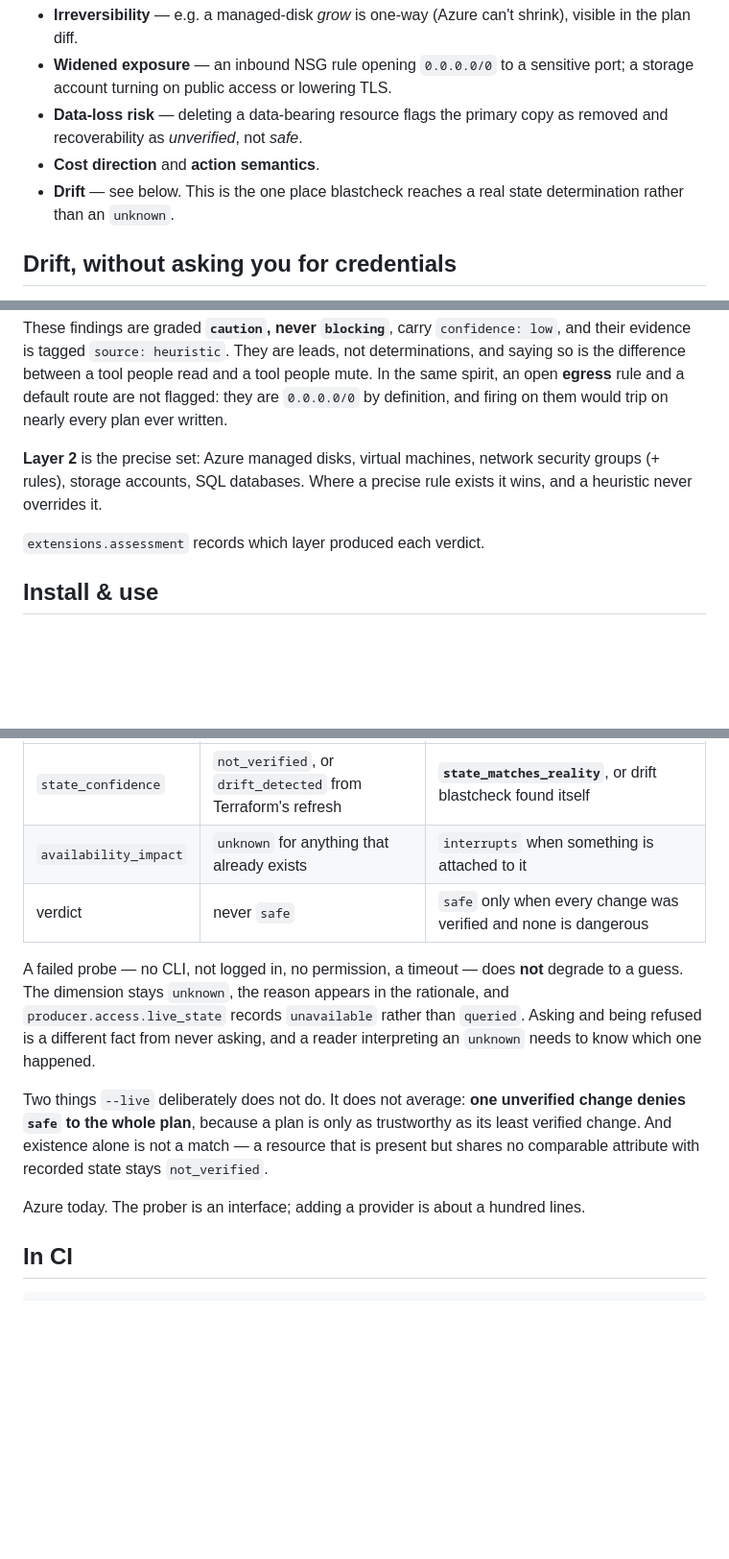
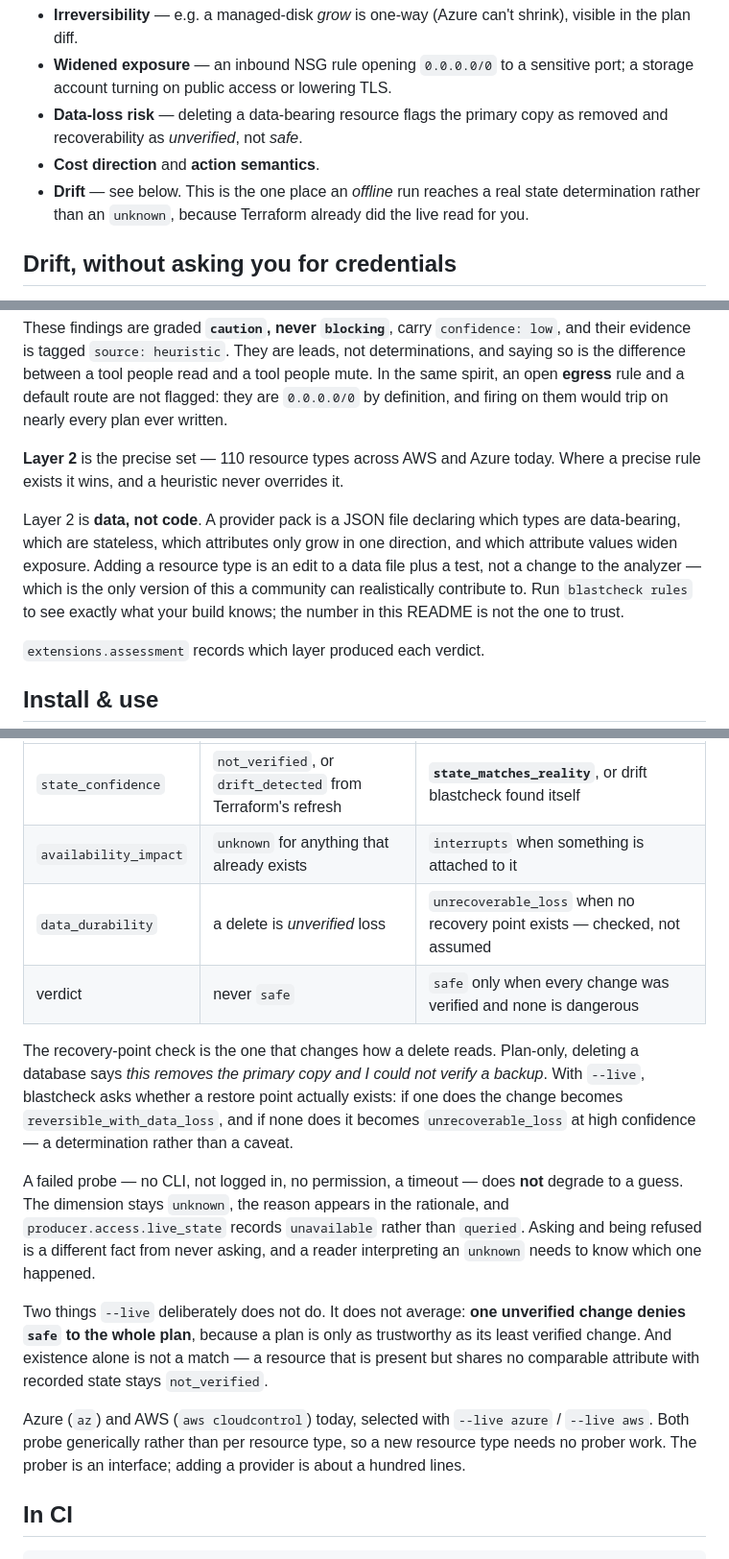
Before and after one commit to prococonsulting/blastcheck, a Markdown page: README.md, 3 parts joined by grey strips. Shown at 96% size. GitHub-like rendering; blank space fills up the shorter version.

Commit message:
Correct the README's coverage and live-mode claims
Three things it still said that 0.7 made untrue:

  Layer 2 is "Azure managed disks, VMs, NSGs, storage accounts, SQL databases"
      it is 110 types across AWS and Azure, and it is a data file rather than
      a list in the analyzer

  --live is "Azure today"
      the AWS prober shipped in this release; both probe generically, so a new
      resource type needs no prober work

  the --live table omitted data_durability
      which is the dimension the recovery-point check exists to move, and the
      one that changes how a delete reads

The coverage number is now paired with `blastcheck rules`, so the claim in the
README is explicitly not the one a reader has to trust.

```diff
--- a/README.md
+++ b/README.md
@@ -21,7 +21,7 @@ What it derives from the plan alone is still substantial:
 - **Widened exposure** — an inbound NSG rule opening `0.0.0.0/0` to a sensitive port; a storage account turning on public access or lowering TLS.
 - **Data-loss risk** — deleting a data-bearing resource flags the primary copy as removed and recoverability as *unverified*, not *safe*.
 - **Cost direction** and **action semantics**.
-- **Drift** — see below. This is the one place blastcheck reaches a real state determination rather than an `unknown`.
+- **Drift** — see below. This is the one place an *offline* run reaches a real state determination rather than an `unknown`, because Terraform already did the live read for you.
 
 ## Drift, without asking you for credentials
 
@@ -61,7 +61,9 @@ Every change in a plan is assessed. Nothing is skipped for being an unfamiliar t
 
 These findings are graded **`caution`, never `blocking`**, carry `confidence: low`, and their evidence is tagged `source: heuristic`. They are leads, not determinations, and saying so is the difference between a tool people read and a tool people mute. In the same spirit, an open **egress** rule and a default route are not flagged: they are `0.0.0.0/0` by definition, and firing on them would trip on nearly every plan ever written.
 
-**Layer 2** is the precise set: Azure managed disks, virtual machines, network security groups (+ rules), storage accounts, SQL databases. Where a precise rule exists it wins, and a heuristic never overrides it.
+**Layer 2** is the precise set — 110 resource types across AWS and Azure today. Where a precise rule exists it wins, and a heuristic never overrides it.
+
+Layer 2 is **data, not code**. A provider pack is a JSON file declaring which types are data-bearing, which are stateless, which attributes only grow in one direction, and which attribute values widen exposure. Adding a resource type is an edit to a data file plus a test, not a change to the analyzer — which is the only version of this a community can realistically contribute to. Run `blastcheck rules` to see exactly what your build knows; the number in this README is not the one to trust.
 
 `extensions.assessment` records which layer produced each verdict.
 
@@ -151,13 +153,16 @@ It also never writes. Every command is built from a fixed template with a read-o
 |---|---|---|
 | `state_confidence` | `not_verified`, or `drift_detected` from Terraform's refresh | **`state_matches_reality`**, or drift blastcheck found itself |
 | `availability_impact` | `unknown` for anything that already exists | `interrupts` when something is attached to it |
+| `data_durability` | a delete is *unverified* loss | `unrecoverable_loss` when no recovery point exists — checked, not assumed |
 | verdict | never `safe` | `safe` only when every change was verified and none is dangerous |
+
+The recovery-point check is the one that changes how a delete reads. Plan-only, deleting a database says *this removes the primary copy and I could not verify a backup*. With `--live`, blastcheck asks whether a restore point actually exists: if one does the change becomes `reversible_with_data_loss`, and if none does it becomes `unrecoverable_loss` at high confidence — a determination rather than a caveat.
 
 A failed probe — no CLI, not logged in, no permission, a timeout — does **not** degrade to a guess. The dimension stays `unknown`, the reason appears in the rationale, and `producer.access.live_state` records `unavailable` rather than `queried`. Asking and being refused is a different fact from never asking, and a reader interpreting an `unknown` needs to know which one happened.
 
 Two things `--live` deliberately does not do. It does not average: **one unverified change denies `safe` to the whole plan**, because a plan is only as trustworthy as its least verified change. And existence alone is not a match — a resource that is present but shares no comparable attribute with recorded state stays `not_verified`.
 
-Azure today. The prober is an interface; adding a provider is about a hundred lines.
+Azure (`az`) and AWS (`aws cloudcontrol`) today, selected with `--live azure` / `--live aws`. Both probe generically rather than per resource type, so a new resource type needs no prober work. The prober is an interface; adding a provider is about a hundred lines.
 
 ## In CI
 
```
Also changed, not shown: other parts of README.md (+1 -1 lines).
